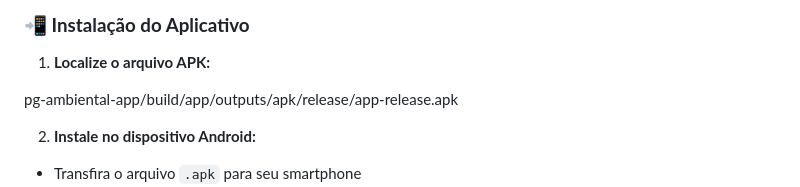
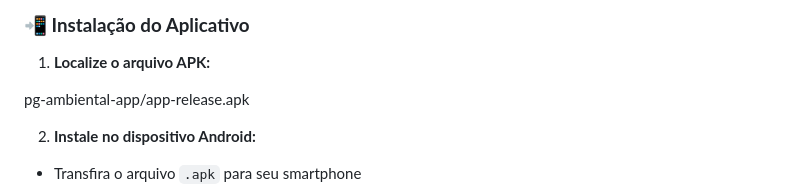
Before and after one commit to MariMeira/pg-ambiental-app, a Markdown page: README.md, the part around the change. Drawn GitHub-style.

```diff
--- a/README.md
+++ b/README.md
@@ -141,7 +141,7 @@ pg-ambiental-app/
 
 1. **Localize o arquivo APK:**
 
-pg-ambiental-app/build/app/outputs/apk/release/app-release.apk
+pg-ambiental-app/app-release.apk
 
 
 2. **Instale no dispositivo Android:**
```
